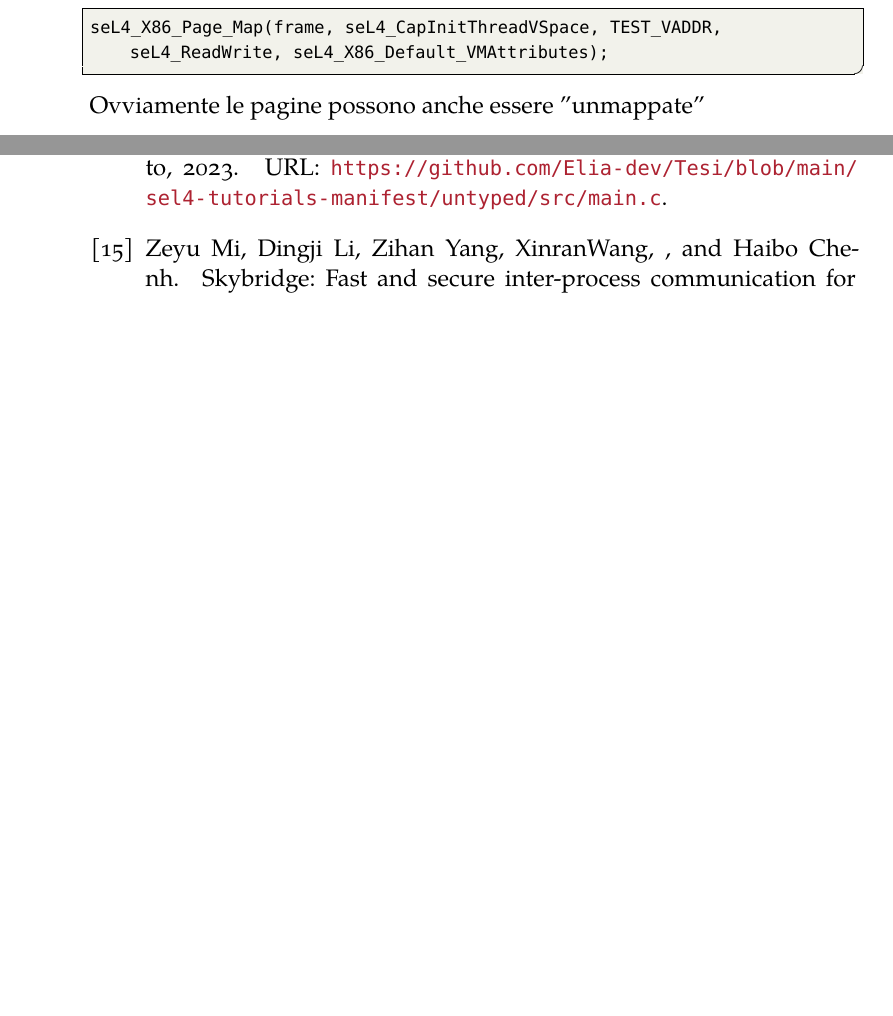
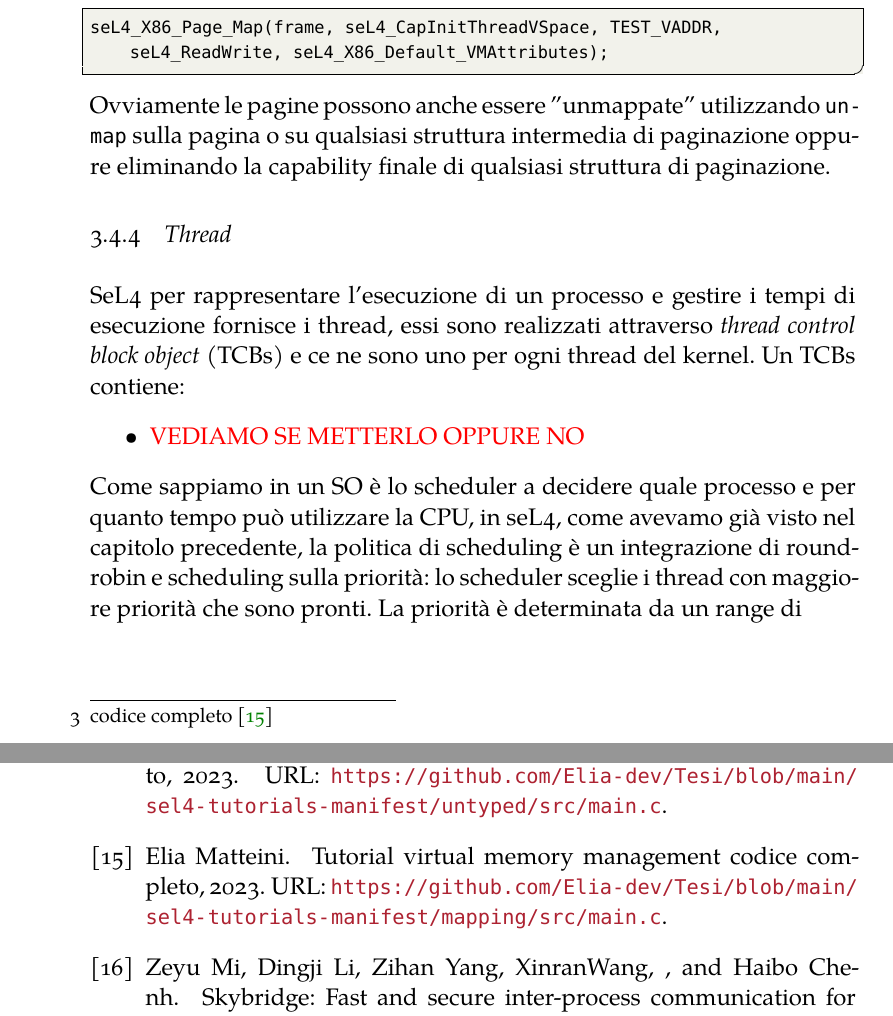
Before and after one commit to Elia-dev/Tesi, a LaTeX thesis (thesis.tex, which reads Chapters/impostazione.tex, bibliografia.bib): two parts of pages 30 and 32 of 32, joined at a grey line, cut so that both start at the same text, the shorter picture padded with empty space. Compiled offline with XeLaTeX; a missing font is replaced by an installed copy or a similar font.

Commit message:
Capitolo 3
poco

```diff
--- a/Chapters/impostazione.tex
+++ b/Chapters/impostazione.tex
@@ -359,8 +359,15 @@ Ricompilando ed eseguendo il codice appare un errore simile al precedente "Missi
 \begin{lstlisting}[language=C++]
 seL4_X86_PageTable_Map(pt, seL4_CapInitThreadVSpace, TEST_VADDR, seL4_X86_Default_VMAttributes);
 \end{lstlisting}
-Adesso il codice procede mappando la pagina però successivamente, come si può leggere nel codice sotto, avviene un tentativo di scrittura sulla pagina questo genera un errore perchè la pagina era stata mappata in sola lettura \texttt{seL4\_CanRead}, quindi l'errore può essere aggiustato facendo una rimappatura della pagina questa volta in lettura e scrittura:
+Adesso il codice procede mappando la pagina però successivamente, come si può leggere nel codice sotto, avviene un tentativo di scrittura sulla pagina questo genera un errore perchè la pagina era stata mappata in sola lettura \texttt{seL4\_CanRead}, quindi l'errore può essere aggiustato facendo una rimappatura della pagina questa volta in lettura e scrittura:\footnote{codice completo \cite{mapping}}
 \begin{lstlisting}[language=C++]
 seL4_X86_Page_Map(frame, seL4_CapInitThreadVSpace, TEST_VADDR, seL4_ReadWrite, seL4_X86_Default_VMAttributes);
 \end{lstlisting}
-Ovviamente le pagine possono anche essere "unmappate"
+Ovviamente le pagine possono anche essere "unmappate" utilizzando \texttt{unmap} sulla pagina o su qualsiasi struttura intermedia di paginazione oppure eliminando la capability finale di qualsiasi struttura di paginazione.
+
+\subsection{Thread}
+SeL4 per rappresentare l'esecuzione di un processo e gestire i tempi di esecuzione fornisce i thread, essi sono realizzati attraverso \textit{thread control block object} (TCBs) e ce ne sono uno per ogni thread del kernel. Un TCBs contiene:
+\begin{itemize}
+	\item \textcolor{red}{VEDIAMO SE METTERLO OPPURE NO}
+\end{itemize}
+Come sappiamo in un SO è lo scheduler a decidere quale processo e per quanto tempo può utilizzare la CPU, in seL4, come avevamo già visto nel capitolo precedente, la politica di scheduling è un integrazione di round-robin e scheduling sulla priorità: lo scheduler sceglie i thread con maggiore priorità che sono pronti. La priorità è determinata da un range di
--- a/bibliografia.bib
+++ b/bibliografia.bib
@@ -122,7 +122,14 @@ Implementation}
   title = {Memoria virtuale},
   year = {2023},
   note = {Ultima modifica 16 giugno 2023},
-  url = {https://it.wikipedia.org/wiki/Memoria_virtuale#cite_note-1}
+  url = {https://it.wikipedia.org/wiki/Memoria_virtuale}
+}
+
+@misc{mapping,
+  author = {Elia Matteini},
+  title = {Tutorial virtual memory management codice completo},
+  year = {2023},
+  url = {https://github.com/Elia-dev/Tesi/blob/main/sel4-tutorials-manifest/mapping/src/main.c}
 }
 
 misc{web:lang:stats,
```
Also changed, not shown: thesis.bbl, thesis.pdf, Chapters/impostazione.tex (4 more changed lines), 6 other files.
